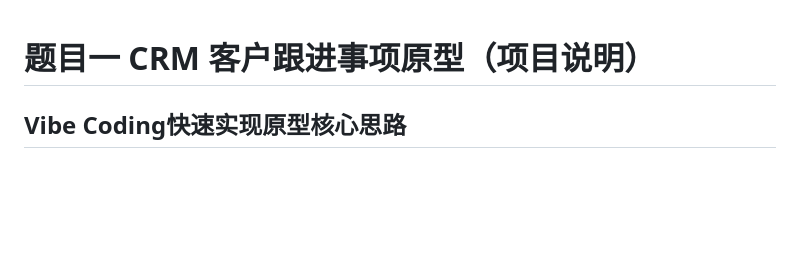
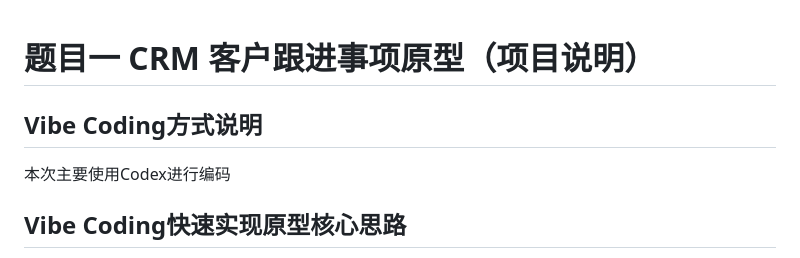
Before and after one commit to jingengxulv-cmd/wallTechExam, a Markdown page: README.md, the part around the change. GitHub-like rendering; blank space fills up the shorter version.

Commit message:
docs: update README

```diff
--- a/README.md
+++ b/README.md
@@ -1,4 +1,8 @@
 # 题目一  CRM 客户跟进事项原型（项目说明）
+
+## Vibe Coding方式说明
+
+本次主要使用Codex进行编码
 
 ## Vibe Coding快速实现原型核心思路
 
```
